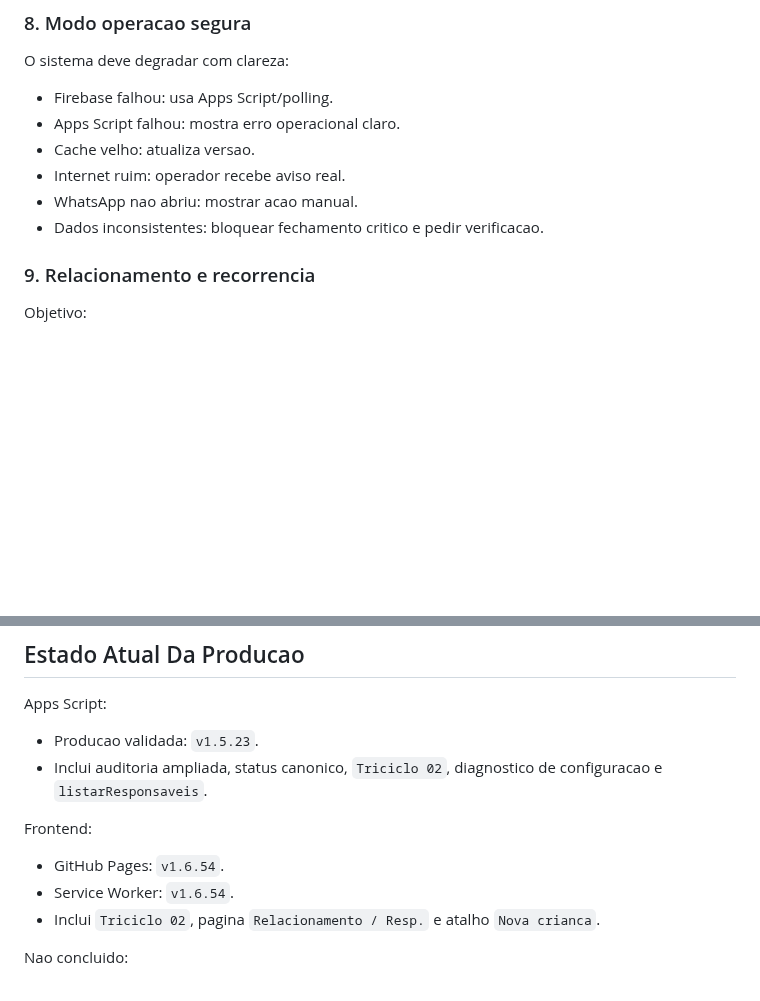
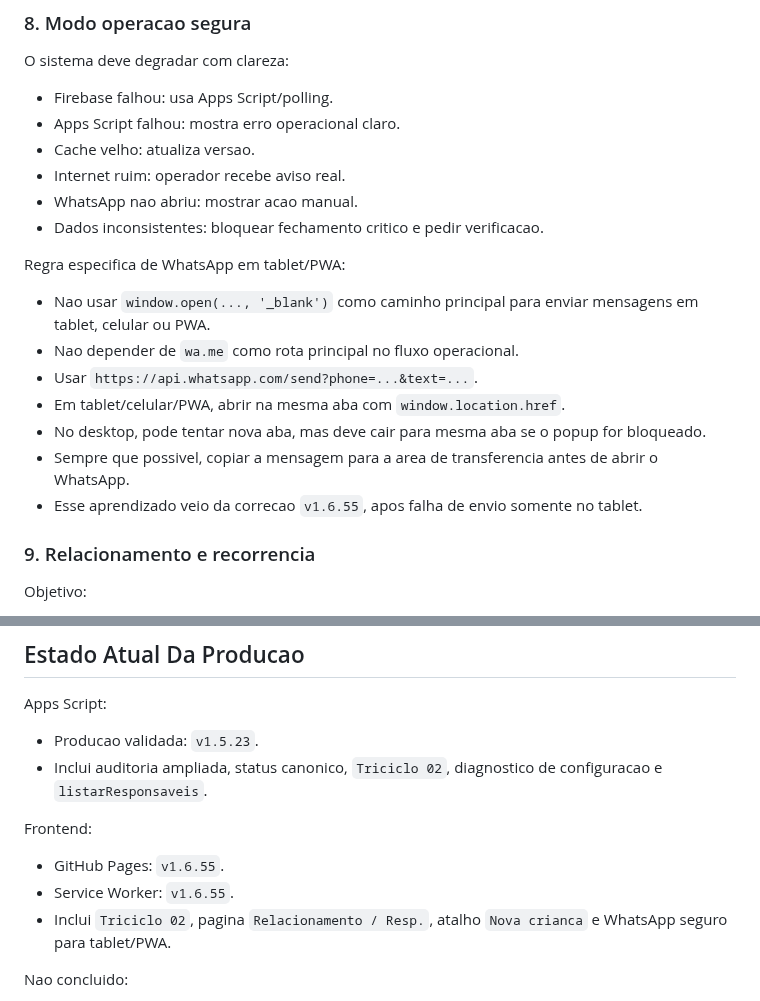
Before and after one commit to ribocg-a11y/movikids, a Markdown page: PLANO_MESTRE_MOVIKIDS_CONFIABILIDADE.md, 2 parts joined by grey strips. GitHub-like rendering; blank space fills up the shorter version.

```diff
--- a/PLANO_MESTRE_MOVIKIDS_CONFIABILIDADE.md
+++ b/PLANO_MESTRE_MOVIKIDS_CONFIABILIDADE.md
@@ -180,6 +180,16 @@ O sistema deve degradar com clareza:
 - WhatsApp nao abriu: mostrar acao manual.
 - Dados inconsistentes: bloquear fechamento critico e pedir verificacao.
 
+Regra especifica de WhatsApp em tablet/PWA:
+
+- Nao usar `window.open(..., '_blank')` como caminho principal para enviar mensagens em tablet, celular ou PWA.
+- Nao depender de `wa.me` como rota principal no fluxo operacional.
+- Usar `https://api.whatsapp.com/send?phone=...&text=...`.
+- Em tablet/celular/PWA, abrir na mesma aba com `window.location.href`.
+- No desktop, pode tentar nova aba, mas deve cair para mesma aba se o popup for bloqueado.
+- Sempre que possivel, copiar a mensagem para a area de transferencia antes de abrir o WhatsApp.
+- Esse aprendizado veio da correcao `v1.6.55`, apos falha de envio somente no tablet.
+
 ### 9. Relacionamento e recorrencia
 
 Objetivo:
@@ -306,9 +316,9 @@ Apps Script:
 
 Frontend:
 
-- GitHub Pages: `v1.6.54`.
-- Service Worker: `v1.6.54`.
-- Inclui `Triciclo 02`, pagina `Relacionamento / Resp.` e atalho `Nova crianca`.
+- GitHub Pages: `v1.6.55`.
+- Service Worker: `v1.6.55`.
+- Inclui `Triciclo 02`, pagina `Relacionamento / Resp.`, atalho `Nova crianca` e WhatsApp seguro para tablet/PWA.
 
 Nao concluido:
 
```
Also changed, not shown: PROXIMAS_FASES_OPERACIONAIS.md (+18 -4 lines).
